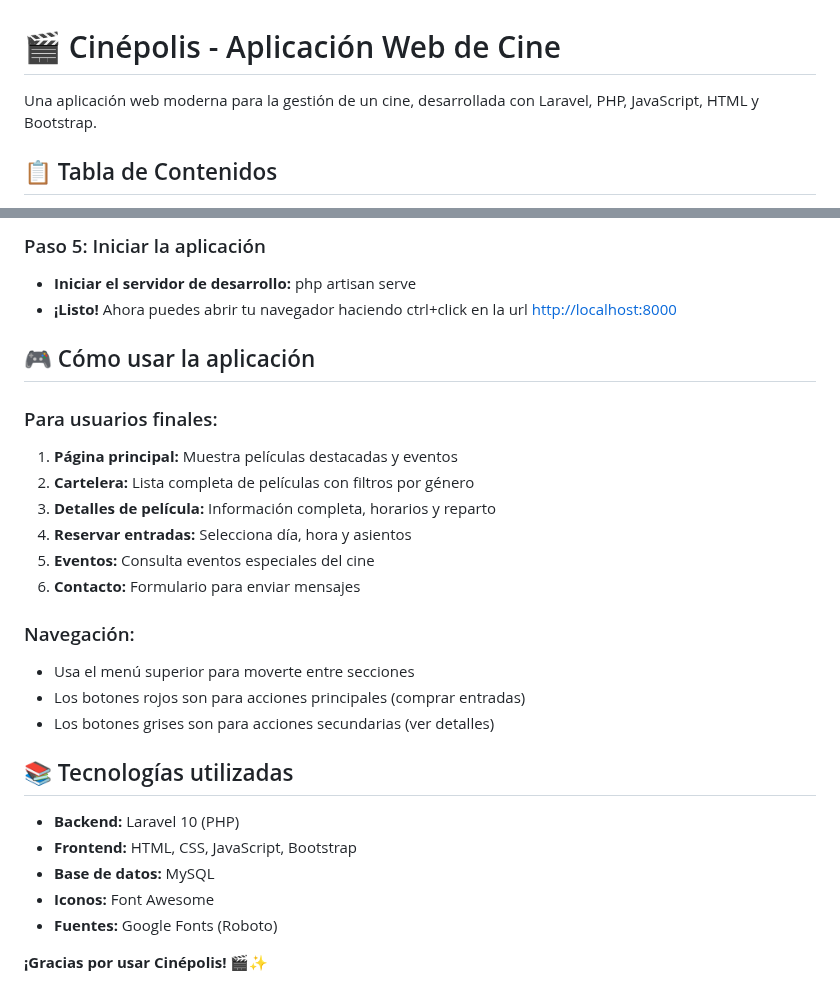
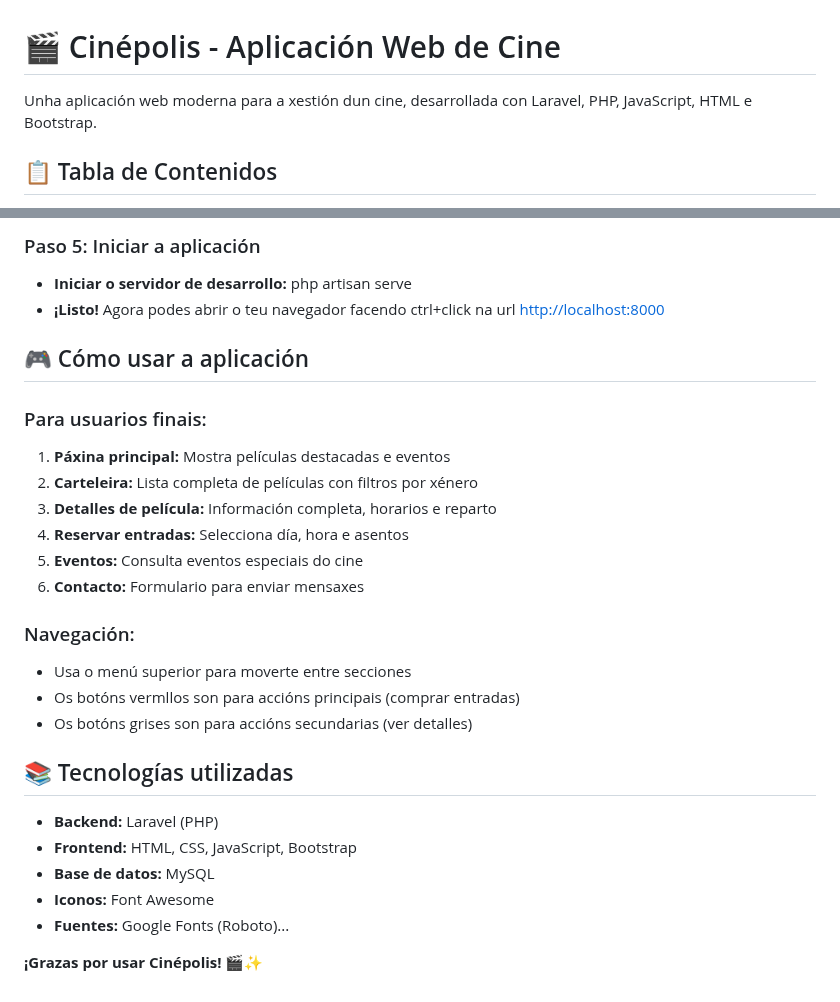
Before and after one commit to larissagerperangel/cinepolis, a Markdown page: README.md, 2 parts joined by grey strips. Drawn GitHub-style.

```diff
--- a/README.md
+++ b/README.md
@@ -1,6 +1,6 @@
 # 🎬 Cinépolis - Aplicación Web de Cine
 
-Una aplicación web moderna para la gestión de un cine, desarrollada con Laravel, PHP, JavaScript, HTML y Bootstrap.
+Unha aplicación web moderna para a xestión dun cine, desarrollada con Laravel, PHP, JavaScript, HTML e Bootstrap.
 
 ## 📋 Tabla de Contenidos
 
@@ -104,32 +104,32 @@ Antes de instalar la aplicación, necesitas tener instalado en tu computadora:
 
-### Paso 5: Iniciar la aplicación
-- **Iniciar el servidor de desarrollo:** php artisan serve
-- **¡Listo!** Ahora puedes abrir tu navegador haciendo ctrl+click en la url [http://localhost:8000](http://localhost:8000)
+### Paso 5: Iniciar a aplicación
+- **Iniciar o servidor de desarrollo:** php artisan serve
+- **¡Listo!** Agora podes abrir o teu navegador facendo ctrl+click na url [http://localhost:8000](http://localhost:8000)
 
-## 🎮 Cómo usar la aplicación
+## 🎮 Cómo usar a aplicación
 
-### Para usuarios finales:
+### Para usuarios finais:
 
-1. **Página principal:** Muestra películas destacadas y eventos
-2. **Cartelera:** Lista completa de películas con filtros por género
-3. **Detalles de película:** Información completa, horarios y reparto
-4. **Reservar entradas:** Selecciona día, hora y asientos
-5. **Eventos:** Consulta eventos especiales del cine
-6. **Contacto:** Formulario para enviar mensajes
+1. **Páxina principal:** Mostra películas destacadas e eventos
+2. **Carteleira:** Lista completa de películas con filtros por xénero
+3. **Detalles de película:** Información completa, horarios e reparto
+4. **Reservar entradas:** Selecciona día, hora e asentos
+5. **Eventos:** Consulta eventos especiais do cine
+6. **Contacto:** Formulario para enviar mensaxes
 
 
 ### Navegación:
 
-- Usa el menú superior para moverte entre secciones
-- Los botones rojos son para acciones principales (comprar entradas)
-- Los botones grises son para acciones secundarias (ver detalles)
+- Usa o menú superior para moverte entre secciones
+- Os botóns vermllos son para accións principais (comprar entradas)
+- Os botóns grises son para accións secundarias (ver detalles)
 
 ## 📚 Tecnologías utilizadas
 
-- **Backend:** Laravel 10 (PHP)
+- **Backend:** Laravel (PHP)
 - **Frontend:** HTML, CSS, JavaScript, Bootstrap
 - **Base de datos:** MySQL
 - **Iconos:** Font Awesome
-- **Fuentes:** Google Fonts (Roboto)
+- **Fuentes:** Google Fonts (Roboto)...
 
-**¡Gracias por usar Cinépolis!** 🎬✨
+**¡Grazas por usar Cinépolis!** 🎬✨
```
Also changed, not shown: other parts of README.md (+32 -32 lines).
